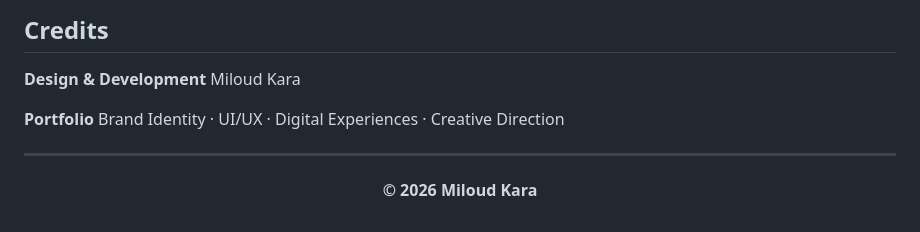
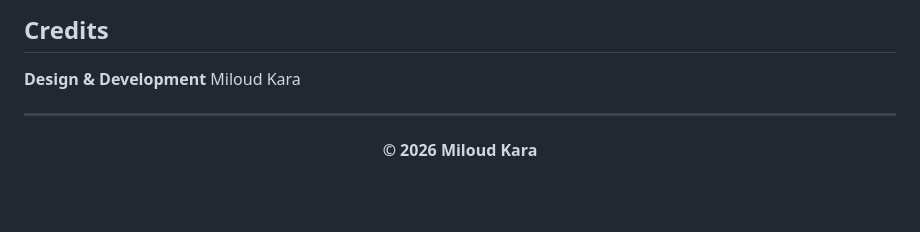
Before and after one commit to MiloudKara/emire, a Markdown page: README.md, the part around the change. GitHub-like rendering; blank space fills up the shorter version.

```diff
--- a/README.md
+++ b/README.md
@@ -372,9 +372,6 @@ Energy solutions & industrial maintenance
 **Design & Development**
 Miloud Kara
 
-**Portfolio**
-Brand Identity · UI/UX · Digital Experiences · Creative Direction
-
 ---
 
 <p align="center">
```
